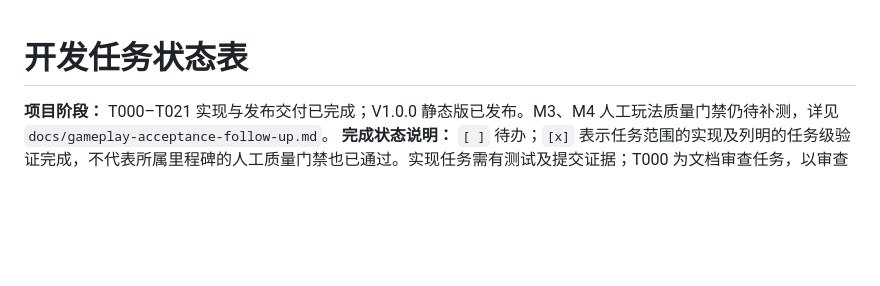
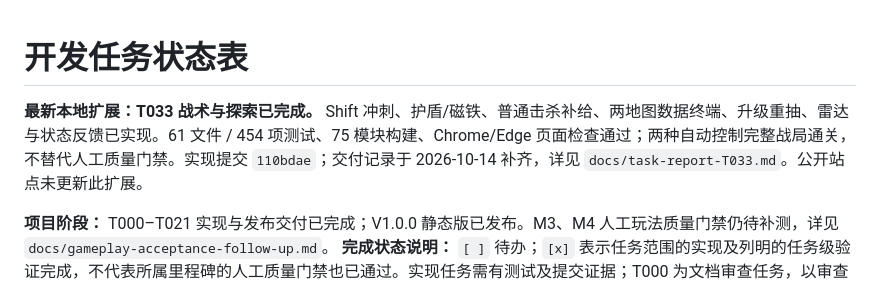
Before and after one commit to mingw0788/protocol-zero, a Markdown page: docs/task-status.md, the part around the change. GitHub-like rendering; blank space fills up the shorter version.

```diff
--- a/docs/task-status.md
+++ b/docs/task-status.md
@@ -1,4 +1,6 @@
 # 开发任务状态表
+
+**最新本地扩展：T033 战术与探索已完成。** Shift 冲刺、护盾/磁铁、普通击杀补给、两地图数据终端、升级重抽、雷达与状态反馈已实现。61 文件 / 454 项测试、75 模块构建、Chrome/Edge 页面检查通过；两种自动控制完整战局通关，不替代人工质量门禁。实现提交 `110bdae`；交付记录于 2026-10-14 补齐，详见 `docs/task-report-T033.md`。公开站点未更新此扩展。
 
 **项目阶段：** T000–T021 实现与发布交付已完成；V1.0.0 静态版已发布。M3、M4 人工玩法质量门禁仍待补测，详见 `docs/gameplay-acceptance-follow-up.md`。
 **完成状态说明：** `[ ]` 待办；`[x]` 表示任务范围的实现及列明的任务级验证完成，不代表所属里程碑的人工质量门禁也已通过。实现任务需有测试及提交证据；T000 为文档审查任务，以审查报告作为交付证据，运行测试不适用。
```
Also changed, not shown: docs/task-report-T033.md (added, +71 -0 lines).
